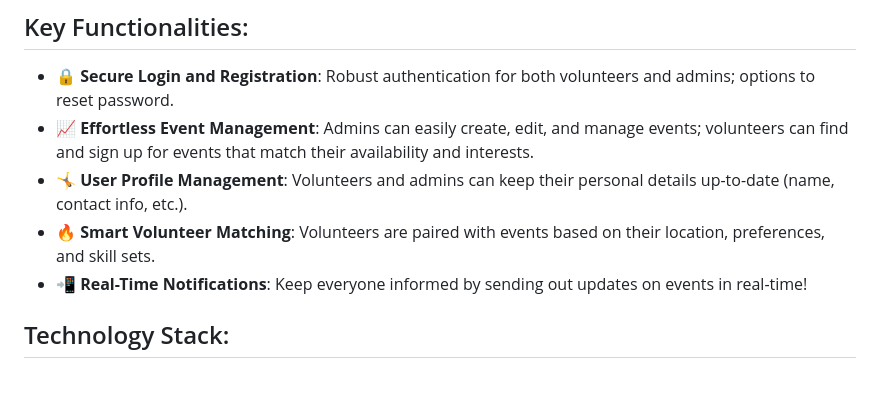
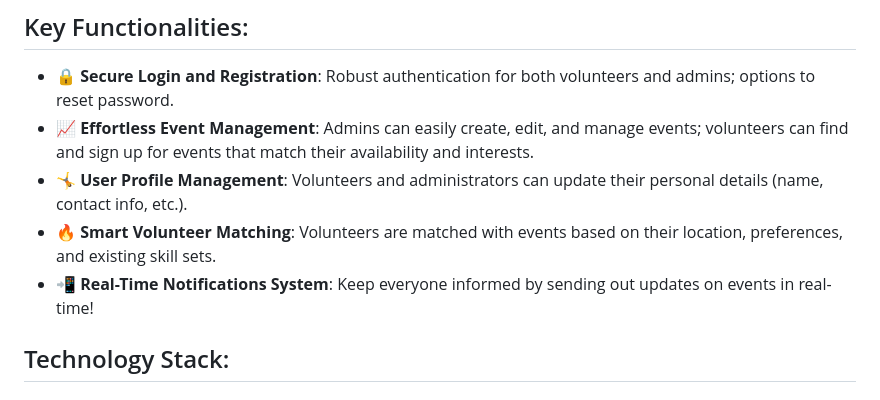
Before and after one commit to antraphtec/4353_Project, a Markdown page: README.md, the part around the change. GitHub-like rendering.

Commit message:
Update README.md
minor adjustments

```diff
--- a/README.md
+++ b/README.md
@@ -19,9 +19,9 @@ Welcome to our **Volunteer Web Application**! Our mission is to create a platfor
 ## Key Functionalities:
 - 🔒 **Secure Login and Registration**: Robust authentication for both volunteers and admins; options to reset password.
 - 📈 **Effortless Event Management**: Admins can easily create, edit, and manage events; volunteers can find and sign up for events that match their availability and interests.
-- 🤸 **User Profile Management**: Volunteers and admins can keep their personal details up-to-date (name, contact info, etc.).
-- 🔥 **Smart Volunteer Matching**: Volunteers are paired with events based on their location, preferences, and skill sets.
-- 📲 **Real-Time Notifications**: Keep everyone informed by sending out updates on events in real-time!
+- 🤸 **User Profile Management**: Volunteers and administrators can update their personal details (name, contact info, etc.).
+- 🔥 **Smart Volunteer Matching**: Volunteers are matched with events based on their location, preferences, and existing skill sets.
+- 📲 **Real-Time Notifications System**: Keep everyone informed by sending out updates on events in real-time!
 
 ## Technology Stack:
 ### Frontend:
```
